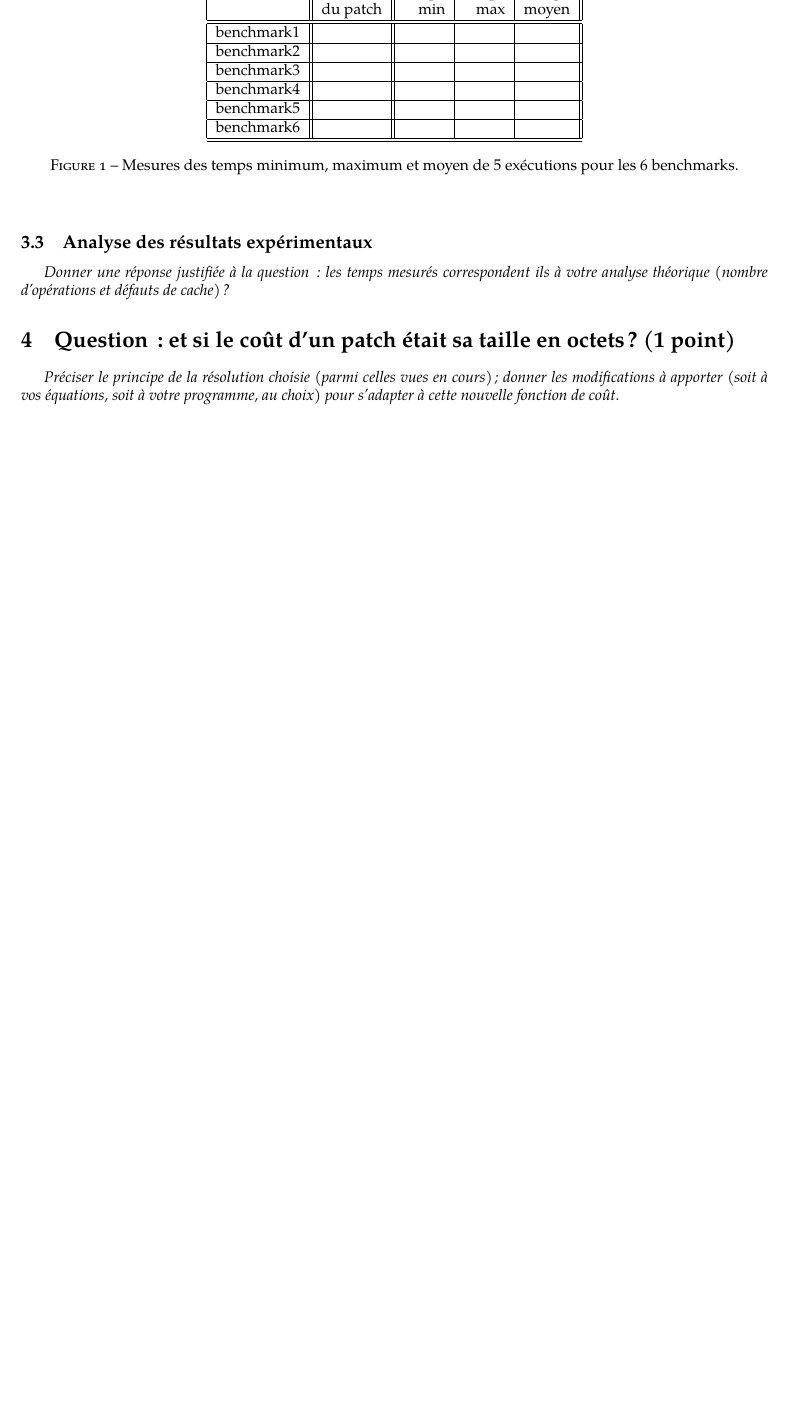
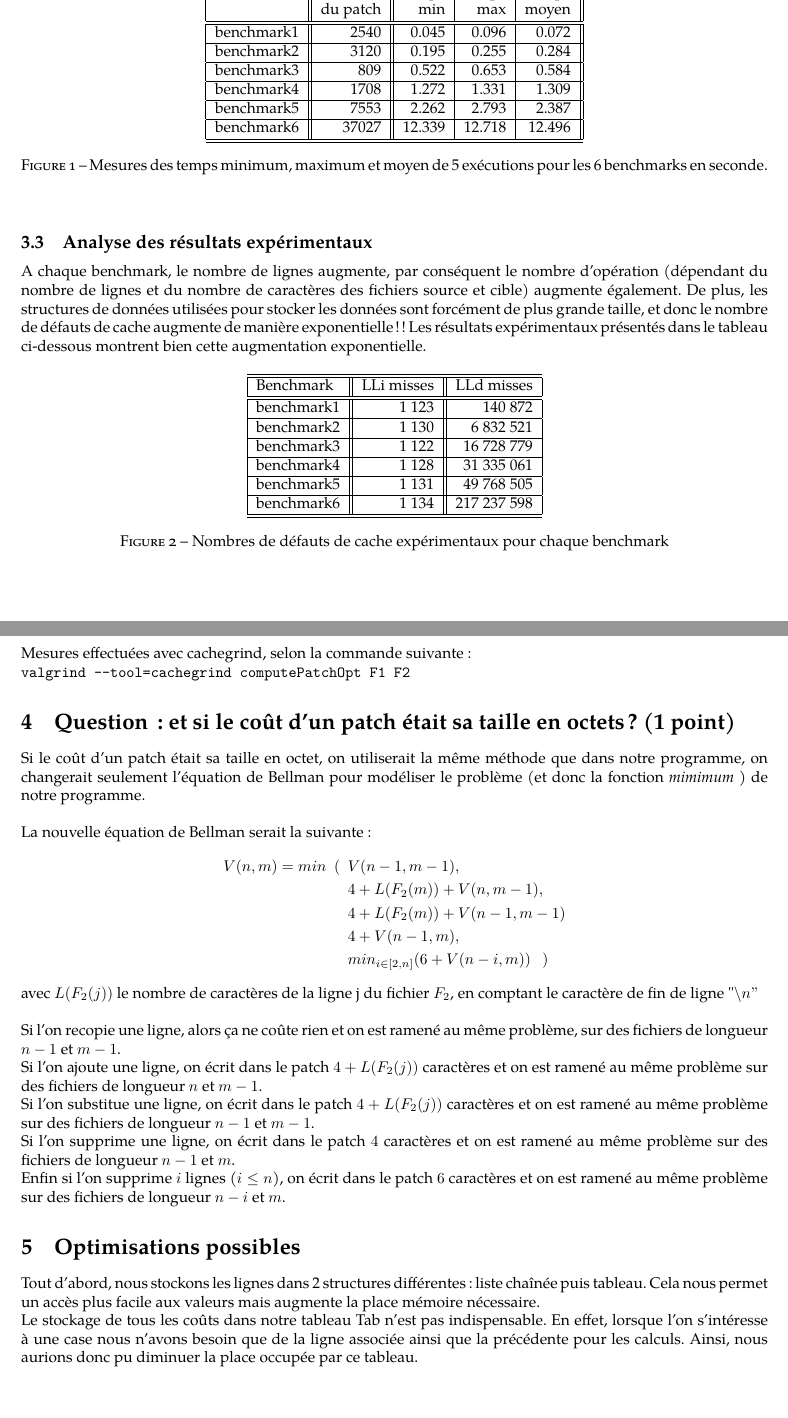
Before and after one commit to duhartc/TPAOD, a LaTeX document (TPAOD/rapport/rapport.tex): part of page 2 of 2 before the commit and two parts of pages 2 and 3 of 3 after it, the two joined at a grey line, cut so that both start at the same text, the shorter picture padded with empty space. Compiled offline with pdfLaTeX.

Commit message:
rapport.tex

```diff
--- a/TPAOD/rapport/rapport.tex
+++ b/TPAOD/rapport/rapport.tex
@@ -97,35 +102,88 @@ et $c_1$ et $c_2$ de caractères des deux fichiers en entrée.
             & du patch     & min       & max     & moyen \\
           \hline
           \hline
-            benchmark1 &      &     &     &     \\
+            benchmark1 &  2540    &  0.045   & 0.096    & 0.072    \\
           \hline
-            benchmark2 &      &     &     &     \\
+            benchmark2 &    3120  &   0.195  & 0.255    & 0.284    \\
           \hline
-            benchmark3 &      &     &     &     \\
+            benchmark3 &     809 &  0.522   &  0.653   &  0.584   \\
           \hline
-            benchmark4 &      &     &     &     \\
+            benchmark4 &    1708  &   1.272  & 1.331    &  1.309   \\
           \hline
-            benchmark5 &      &     &     &     \\
+            benchmark5 &    7553  &   2.262  & 2.793    &  2.387   \\
           \hline
-            benchmark6 &      &     &     &     \\
+            benchmark6 &    37027  &  12.339   &  12.718   & 12.496    \\
           \hline
           \hline
         \end{tabular}
-        \caption{Mesures des temps minimum, maximum et moyen de 5 exécutions pour les 6 benchmarks.}
+        \caption{Mesures des temps minimum, maximum et moyen de 5 exécutions pour les 6 benchmarks en seconde.}
         \label{table-temps}
       \end{center}
     \end{figure}
 
 \subsection{Analyse des résultats expérimentaux}
-{\em Donner  une réponse justifiée  à la question\,:
-              les  temps mesurés correspondent ils  à votre analyse théorique (nombre d’opérations et défauts de cache) ?
-}
+A chaque benchmark, le nombre de lignes augmente, par conséquent le nombre d'opération (dépendant du nombre de lignes et du nombre de caractères des fichiers source et cible) augmente également. De plus, les structures de données utilisées pour stocker les données sont forcément de plus grande taille, et donc le nombre de défauts de cache augmente de manière exponentielle !!
+Les résultats expérimentaux présentés dans le tableau ci-dessous montrent bien cette augmentation exponentielle.
+
+
+              \begin{figure}[h]
+      \begin{center}
+        \begin{tabular}{|l||r||r|r|r||}
+          \hline
+          \hline
+            Benchmark & LLi misses & LLd misses \\
+          \hline
+          \hline
+            benchmark1 &  1 123 & 140 872    \\
+          \hline
+            benchmark2 &  1 130   & 6 832 521 \\
+          \hline
+            benchmark3 &  1 122  & 16 728 779\\
+          \hline
+            benchmark4 &  1 128    & 31 335 061\\
+          \hline
+            benchmark5 &   1 131   & 49 768 505\\
+          \hline
+            benchmark6 &    1 134 & 217 237 598\\
+          \hline
+          \hline
+        \end{tabular}
+        \caption{Nombres de défauts de cache expérimentaux pour chaque benchmark}
+        \label{table-temps}
+      \end{center}
+    \end{figure}
+
+
+    Mesures effectuées avec cachegrind, selon la commande suivante:\\
+    \verb+valgrind --tool=cachegrind computePatchOpt F1 F2+
+
 
 %%%%%%%%%%%%%%%%%%%%%%%%%%%%%%%%%%%%%%%%%%%%%%
 \section{Question\,: et  si le coût d'un patch était sa taille en octets ? (1 point)}
-{\em Préciser le principe de la résolution choisie (parmi celles vues en cours); donner  les modifications à apporter (soit à vos  équations, soit à votre programme, au choix)
-pour s'adapter à cette nouvelle fonction de coût.
-}
+Si le coût d'un patch était sa taille en octet, on utiliserait la même méthode que dans notre programme, on changerait seulement l'équation de Bellman pour modéliser le problème (et donc la fonction \it mimimum \rm ) de notre programme. \\
+
+La nouvelle équation de Bellman serait la suivante :
+\begin{align*}
+V(n,m)= min ~~(~~  &  V(n-1,m-1), \\
+& 4 + L(F_2(m))+V(n,m-1),\\
+&  4+L(F_2(m))+V(n-1,m-1)\\
+& 4 + V(n-1, m),\\
+& min_{i\in [2,n]} (6+ V(n-i,m)) ~~~)
+\end{align*}
+
+avec $L(F_2(j))$ le nombre de caractères de la ligne j du fichier $F_2$, en comptant le caractère de fin de ligne "\backslash n" \\
+
+Si l'on recopie une ligne, alors ça ne coûte rien et on est ramené au même problème, sur des fichiers de longueur $n-1$ et $m-1$. \\
+Si l'on ajoute une ligne, on écrit dans le patch $4+L(F_2(j))$ caractères et on est ramené au même problème sur des fichiers de longueur $n$ et $m-1$. \\
+Si l'on substitue une ligne, on écrit dans le patch $4+L(F_2(j))$ caractères et on est ramené au même problème sur des fichiers de longueur $n-1$ et $m-1$. \\
+Si l'on supprime une ligne, on écrit dans le patch $4$ caractères et on est ramené au même problème sur des fichiers de longueur $n-1$ et  $m$.\\
+Enfin si l'on supprime $i$ lignes ($i\leq n$), on écrit dans le patch $6$ caractères et on est ramené au même problème sur des fichiers de longueur $n-i$ et $m$.
+
+\section{Optimisations possibles}
+Tout d'abord, nous stockons les lignes dans 2 structures différentes: liste chaînée puis tableau. Cela nous permet un accès plus facile aux valeurs mais augmente la place mémoire nécessaire. \\
+Le stockage de tous les coûts dans notre tableau Tab n'est pas indispensable. En effet, lorsque l'on s'intéresse à une case nous n'avons besoin que de la ligne associée ainsi que la précédente pour les calculs. Ainsi, nous aurions donc pu diminuer la place occupée par ce tableau.
+
+
 
 \end{document}
 %% Fin mise au format
```
Also changed, not shown: TPAOD/rapport/rapport.tex (87 more changed lines).
